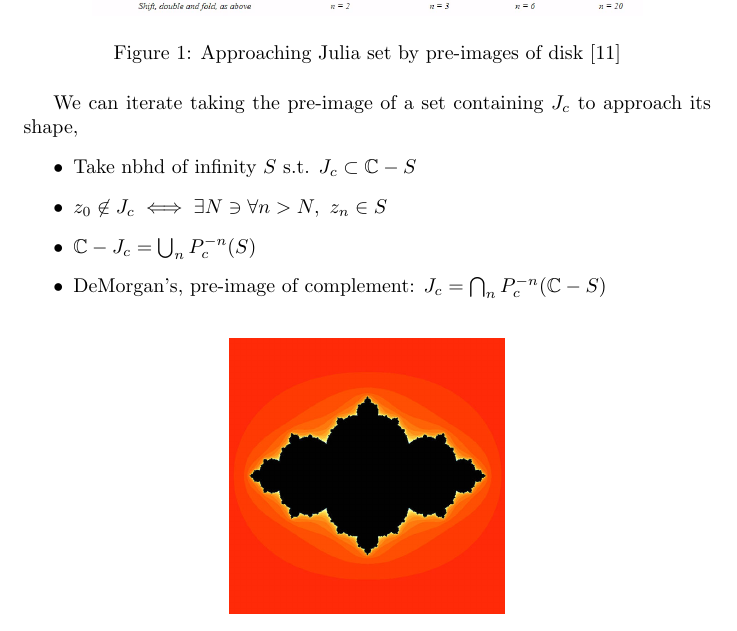
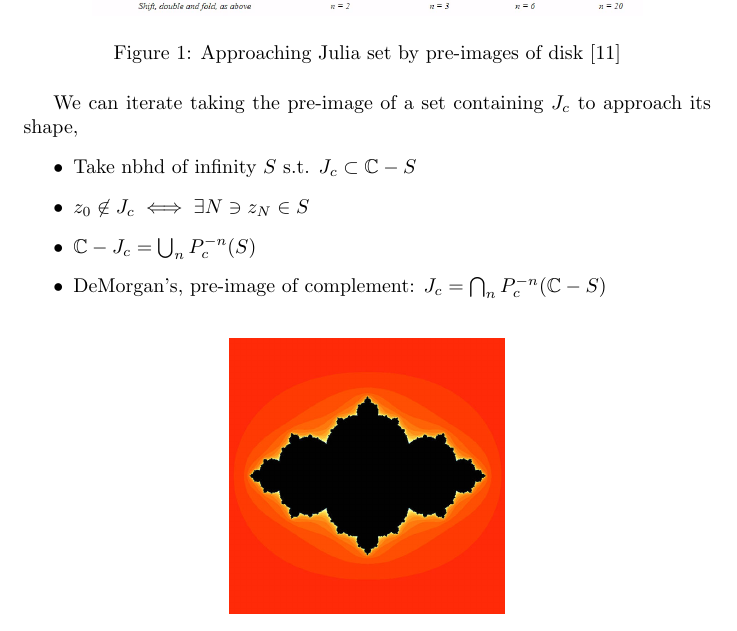
Before and after one commit to brnzhg/mat_437_pres, a LaTeX document (presentation/main.tex): part of page 2 of 10, cut so that both start at the same text. Compiled offline with pdfLaTeX.

Commit message:
fixed math error in julia set definition

```diff
--- a/presentation/main.tex
+++ b/presentation/main.tex
@@ -67,7 +67,7 @@ Karl Sims gives a visualization for a disk and how fractal arises in Fig \ref{fi
 We can iterate taking the pre-image of a set containing $J_c$ to approach its shape,
 \begin{itemize}
     \item Take nbhd of infinity $S$ s.t. $J_c \subset \complexes - S$
-    \item $z_0 \not \in J_c \iff \exists N \ni \forall n > N,\ z_n \in S$
+    \item $z_0 \not \in J_c \iff \exists N \ni z_N \in S$
     \item $\complexes - J_c = \bigcup_n P_c^{-n}(S)$
     \item DeMorgan's, pre-image of complement: $J_c = \bigcap_n P_c^{-n}(\complexes - S)$
     % \item Can be visualized as moving towards brighter orange bands in Fig \ref{fig:julia_escape}
```
Also changed, not shown: presentation/main.pdf.
